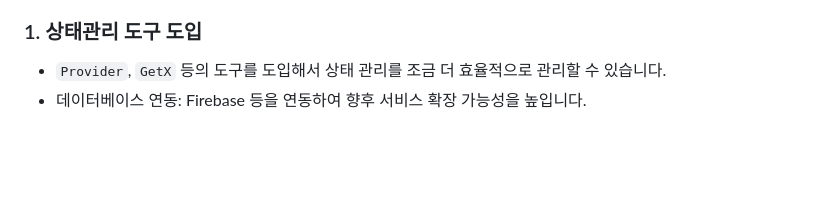
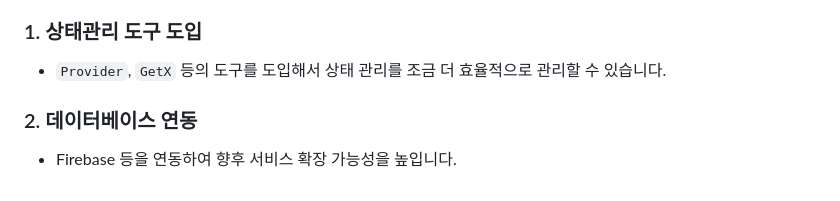
Before and after one commit to hyewonShin/help-me, a Markdown page: README.md, the part around the change. Rendered like a GitHub page; blank space fills up the shorter version.

Commit message:
개선방향 서식 수정

```diff
--- a/README.md
+++ b/README.md
@@ -158,4 +158,7 @@ flutter pub get
 ### 1. **상태관리 도구 도입**
 
 - `Provider`, `GetX` 등의 도구를 도입해서 상태 관리를 조금 더 효율적으로 관리할 수 있습니다.
-- 데이터베이스 연동: Firebase 등을 연동하여 향후 서비스 확장 가능성을 높입니다.
+
+### 2. **데이터베이스 연동**
+
+- Firebase 등을 연동하여 향후 서비스 확장 가능성을 높입니다.
```
